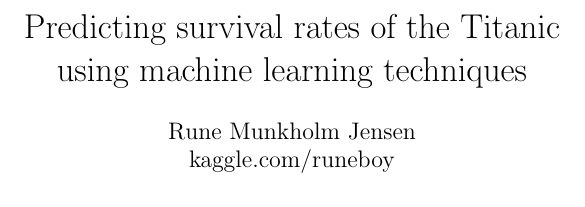
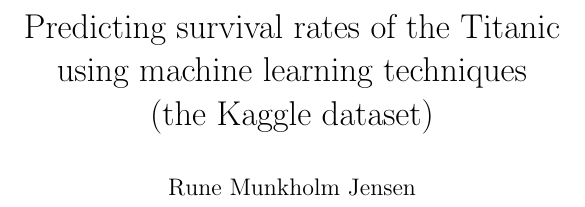
Before and after one commit to Runeboy/titanic, a LaTeX document (tex/doc.tex): part of page 1 of 9, cut so that both start at the same text. Compiled offline with pdfLaTeX.

Commit message:
pdf update

```diff
--- a/tex/doc.tex
+++ b/tex/doc.tex
@@ -273,10 +273,10 @@
 
 
 \title{
-	Predicting survival rates of the Titanic \\using machine learning techniques\\}
+	Predicting survival rates of the Titanic \\using machine learning techniques\\ (the Kaggle dataset) }
 %	\numberofauthors{1}
 \author{
-	Rune Munkholm Jensen\\kaggle.com/runeboy\\
+	Rune Munkholm Jensen\\
 }
 \date{}
 
```
Also changed, not shown: img/doc-0.jpg, tex/doc.pdf.
